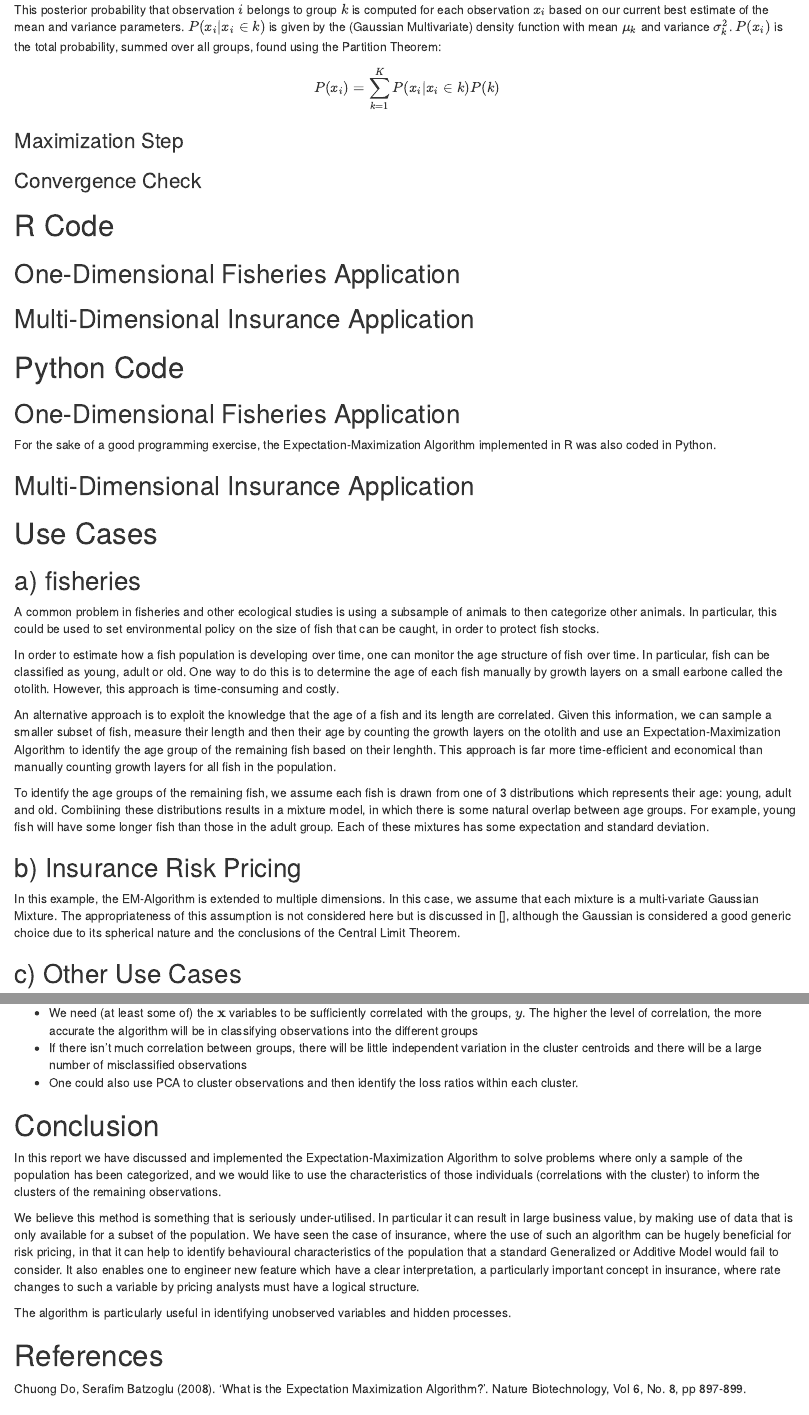
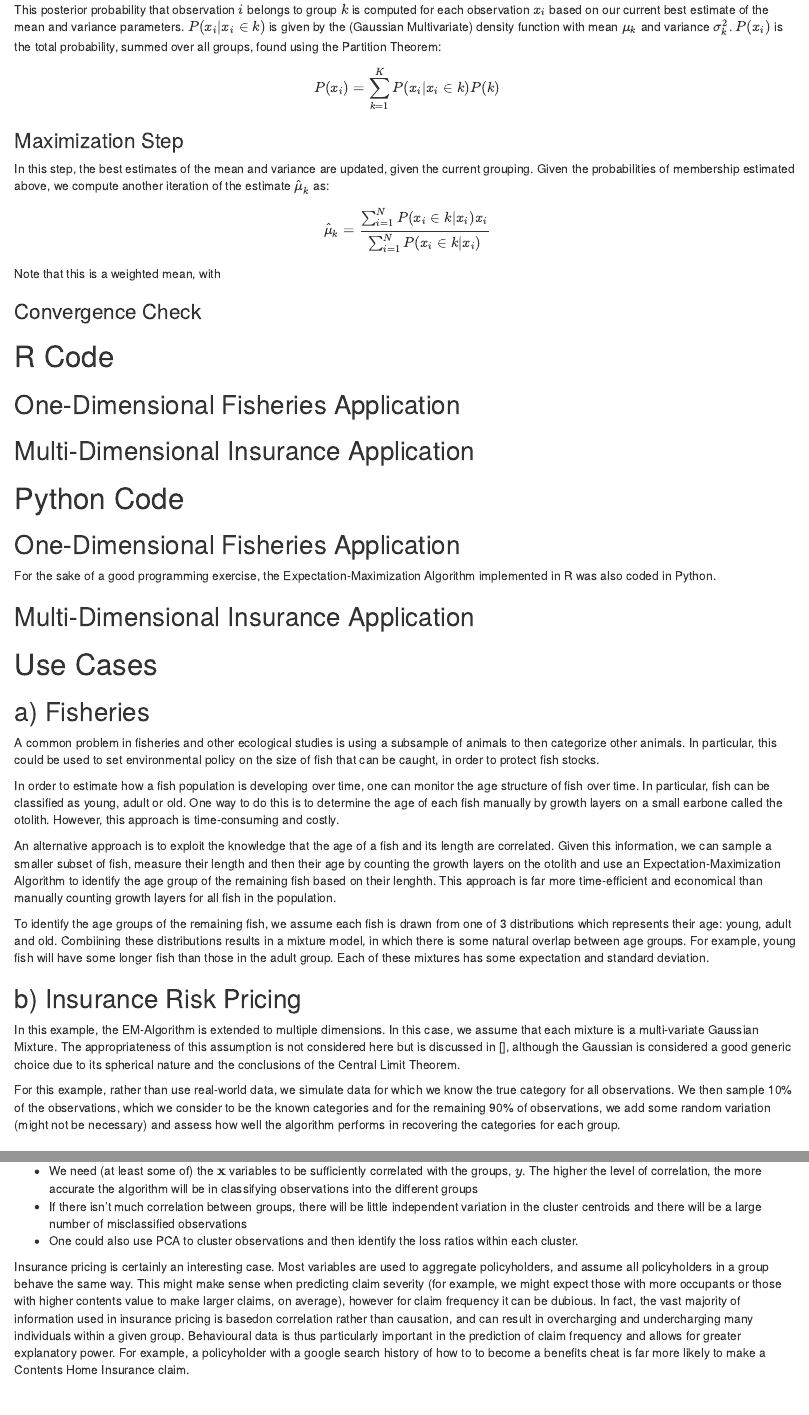
Before and after one commit to Domscruton/Expectation-Maximization, an R Markdown document (Expectation-Maximization-Documentation.Rmd): the page in a window 1100 px wide, from 1300 px down, and a second part further down, joined at a grey line. Rendered offline with R 4.5, knitr and Pandoc, with nearby package versions.

Commit message:
Discussed Insurance Pricing and Value of Behavioural Data

```diff
--- a/Expectation-Maximization-Documentation.Rmd
+++ b/Expectation-Maximization-Documentation.Rmd
@@ -63,6 +63,11 @@ $$P(x_i) = \sum_{k = 1}^K P(x_i|x_i \in k) P(k)$$
 
 ### Maximization Step
 
+In this step, the best estimates of the mean and variance are updated, given the current grouping. Given the probabilities of membership estimated above, we compute another iteration of the estimate $\hat{\mu}_k$ as:
+
+$$\hat{\mu}_k = \frac{\sum_{i = 1}^N P(x_i \in k | x_i)x_i}{\sum_{i = 1}^{N}P(x_i \in k | x_i)}$$
+
+Note that this is a weighted mean, with
 
 ### Convergence Check
 
@@ -85,7 +90,7 @@ For the sake of a good programming exercise, the Expectation-Maximization Algori
 
 # Use Cases
 
-## a) fisheries
+## a) Fisheries
 
 A common problem in fisheries and other ecological studies is using a subsample of animals to then categorize other animals. In particular, this could be used to set environmental policy on the size of fish that can be caught, in order to protect fish stocks.
 
@@ -99,6 +104,8 @@ To identify the age groups of the remaining fish, we assume each fish is drawn f
 
 In this example, the EM-Algorithm is extended to multiple dimensions. In this case, we assume that each mixture is a multi-variate Gaussian Mixture. The appropriateness of this assumption is not considered here but is discussed in [], although the Gaussian is considered a good generic choice due to its spherical nature and the conclusions of the Central Limit Theorem.
 
+For this example, rather than use real-world data, we simulate data for which we know the true category for all observations. We then sample 10% of the observations, which we consider to be the known categories and for the remaining 90% of observations, we add some random variation (might not be necessary) and assess how well the algorithm performs in recovering the categories for each group.
+
 ## c) Other Use Cases
 
 A variety of other use cases of the Expectation-Maximization exist in very different industries. Any problems that involve the clustering of observations when only some observations have known clusters can benefit from the use of this Algorithm. Such categorization for every single individual is either:
@@ -111,6 +118,8 @@ b) impossiblem, since data may only exist or be available for a subset of the po
 - We need (at least some of) the $\textbf{x}$ variables to be sufficiently correlated with the groups, $y$. The higher the level of correlation, the more accurate the algorithm will be in classifying observations into the different groups
 - If there isn't much correlation between groups, there will be little independent variation in the cluster centroids and there will be a large number of misclassified observations
 - One could also use PCA to cluster observations and then identify the loss ratios within each cluster.
+
+Insurance pricing is certainly an interesting case. Most variables are used to aggregate policyholders, and assume all policyholders in a group behave the same way. This might make sense when predicting claim severity (for example, we might expect those with more occupants or those with higher contents value to make larger claims, on average), however for claim frequency it can be dubious. In fact, the vast majority of information used in insurance pricing is basedon correlation rather than causation, and can result in overcharging and undercharging many individuals within a given group. Behavioural data is thus particularly important in the prediction of claim frequency and allows for greater explanatory power. For example, a policyholder with a google search history of how to to become a benefits cheat is far more likely to make a Contents Home Insurance claim.
 
 # Conclusion
 
```
